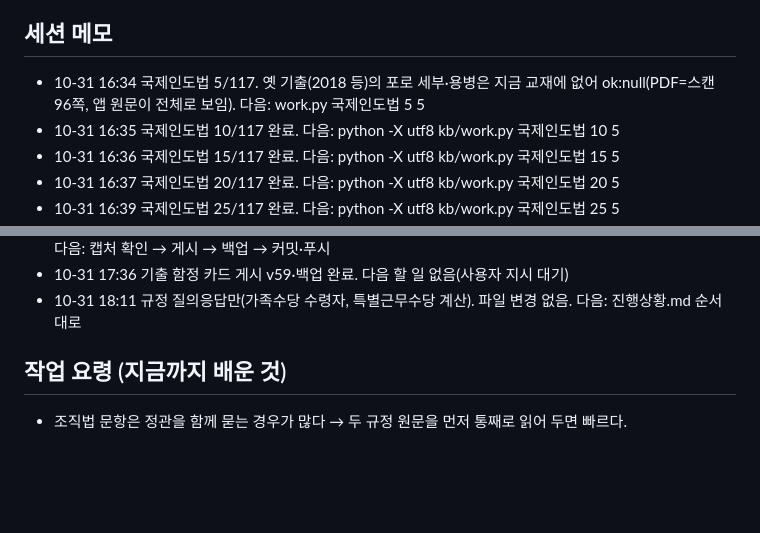
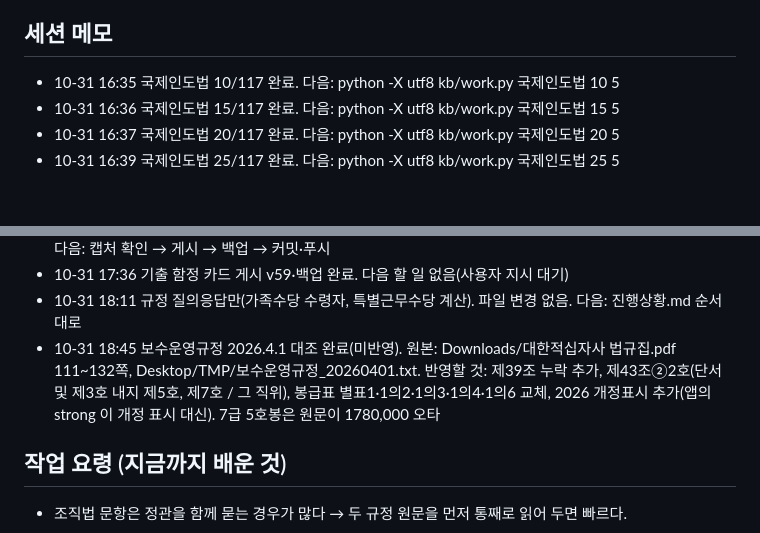
Before and after one commit to zkdlcl/promotion-master-artifact, a Markdown page: kb/진행상황.md, 2 parts joined by grey strips. Rendered like a GitHub page; blank space fills up the shorter version.

Commit message:
세션 메모: 보수운영규정 2026.4.1 대조 결과
Co-Authored-By: Claude Opus 5.5 <noreply@anthropic.com>

```diff
--- a/kb/진행상황.md
+++ b/kb/진행상황.md
@@ -14,7 +14,6 @@
 4. (완료) `make_cards.py` 에 DB 반영: 함정 카드 275장(10개 규정)·일반 카드 9장에 함정 표시, 기출 배지, 칩(전체·기출 조문·함정), 같은 상자 안 함정 → 기출 → 나머지 순서
 
 ## 세션 메모
-- 10-31 16:34 국제인도법 5/117. 옛 기출(2018 등)의 포로 세부·용병은 지금 교재에 없어 ok:null(PDF=스캔 96쪽, 앱 원문이 전체로 보임). 다음: work.py 국제인도법 5 5
 - 10-31 16:35 국제인도법 10/117 완료. 다음: python -X utf8 kb/work.py 국제인도법 10 5
 - 10-31 16:36 국제인도법 15/117 완료. 다음: python -X utf8 kb/work.py 국제인도법 15 5
 - 10-31 16:37 국제인도법 20/117 완료. 다음: python -X utf8 kb/work.py 국제인도법 20 5
@@ -44,6 +43,7 @@
 - 10-31 17:35 make_cards 함정 카드 275장·기출 배지·칩·우선순서 구현, 테스트 결과 확인 중(미게시·미커밋). 다음: 캡처 확인 → 게시 → 백업 → 커밋·푸시
 - 10-31 17:36 기출 함정 카드 게시 v59·백업 완료. 다음 할 일 없음(사용자 지시 대기)
 - 10-31 18:11 규정 질의응답만(가족수당 수령자, 특별근무수당 계산). 파일 변경 없음. 다음: 진행상황.md 순서대로
+- 10-31 18:45 보수운영규정 2026.4.1 대조 완료(미반영). 원본: Downloads/대한적십자사 법규집.pdf 111~132쪽, Desktop/TMP/보수운영규정_20260401.txt. 반영할 것: 제39조 누락 추가, 제43조②2호(단서 및 제3호 내지 제5호, 제7호 / 그 직위), 봉급표 별표1·1의2·1의3·1의4·1의6 교체, 2026 개정표시 추가(앱의 strong 이 개정 표시 대신). 7급 5호봉은 원문이 1780,000 오타
 
 ## 작업 요령 (지금까지 배운 것)
 - 조직법 문항은 정관을 함께 묻는 경우가 많다 → 두 규정 원문을 먼저 통째로 읽어 두면 빠르다.
```
